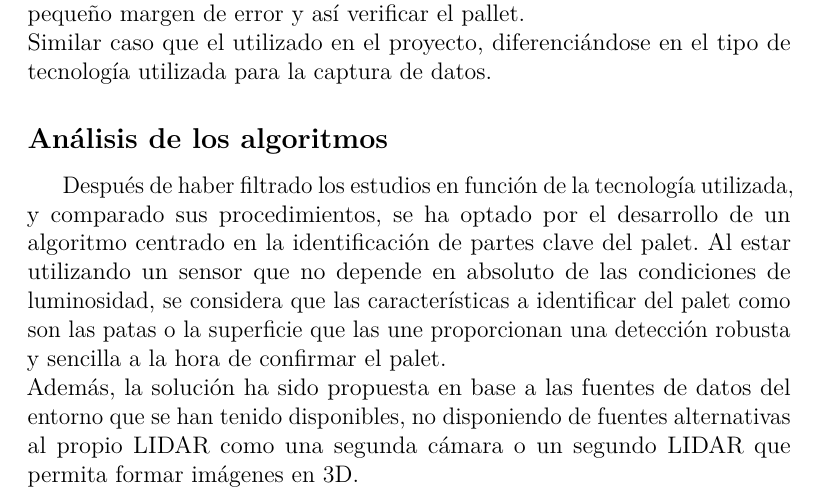
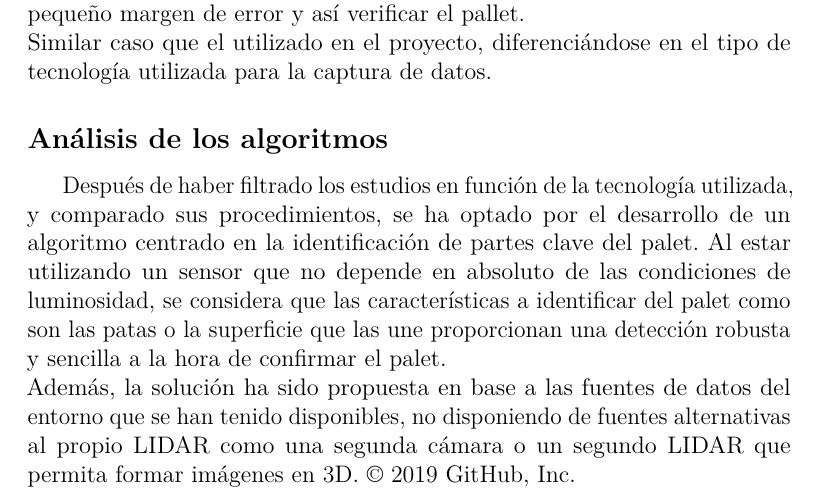
Before and after one commit to mfe0007/TFG-Deteccion_de_pallets_mediante_LIDAR, a LaTeX book (memoria/memoria.tex, which reads memoria/tex/6_Trabajos_relacionados.tex): part of page 46 of 51, cut so that both start at the same text. Compiled offline with pdfLaTeX.

Commit message:
Actualizaciones en la memoria y anexos

```diff
--- a/memoria/tex/6_Trabajos_relacionados.tex
+++ b/memoria/tex/6_Trabajos_relacionados.tex
@@ -116,3 +116,4 @@ En este estudio, se utiliza una cámara Kinect v2 de Mircrosoft montada en las p
 
 \subsection{Análisis de los algoritmos}
 Después de haber filtrado los estudios en función de la tecnología utilizada, y comparado sus procedimientos, se ha optado por el desarrollo de un algoritmo centrado en la identificación de partes clave del palet. Al estar utilizando un sensor que no depende en absoluto de las condiciones de luminosidad, se considera que las características a identificar del palet como son las patas o la superficie que las une proporcionan una detección robusta y sencilla a la hora de confirmar el palet. \\ Además, la solución ha sido propuesta en base a las fuentes de datos del entorno que se han tenido disponibles, no disponiendo de fuentes alternativas al propio LIDAR como una segunda cámara o un segundo LIDAR que permita formar imágenes en 3D.
+© 2019 GitHub, Inc.
```
Also changed, not shown: memoria/tex/1_Introduccion.tex (line endings or trailing spaces), memoria/tex/3_Conceptos_teoricos.tex (line endings or trailing spaces), memoria/tex/4_Tecnicas_y_herramientas.tex (line endings or trailing spaces), memoria/tex/5_Aspectos_relevantes_del_desarrollo_del_proyecto.tex (line endings or trailing spaces), memoria/tex/7_Conclusiones_Lineas_de_trabajo_futuras.tex (line endings or trailing spaces).
